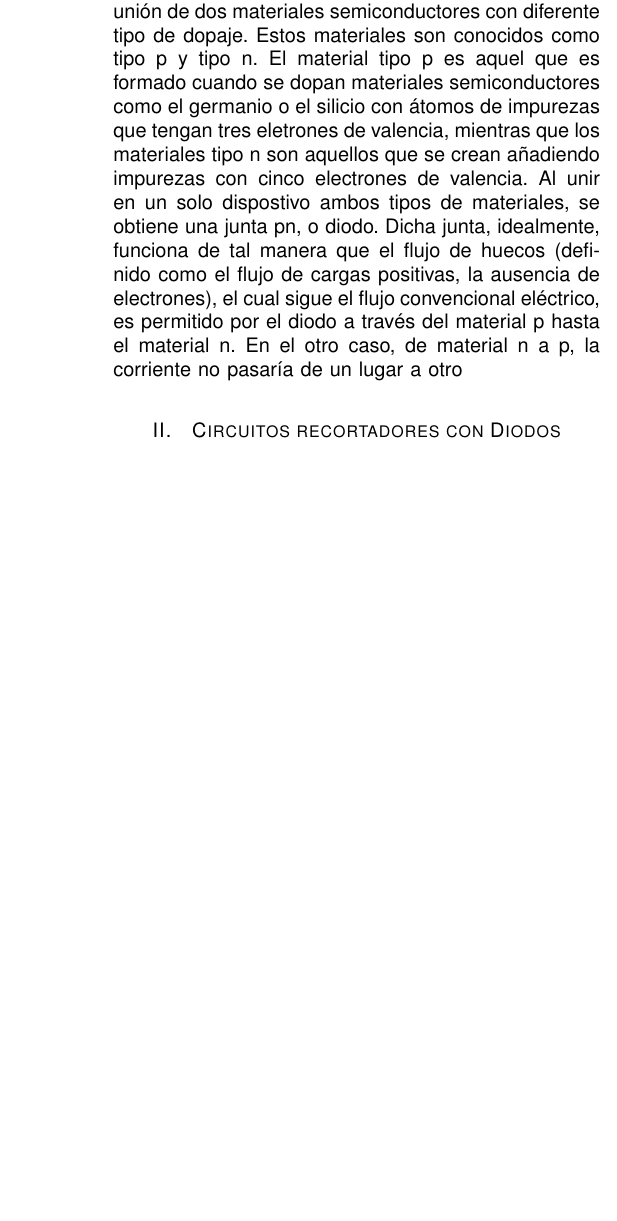
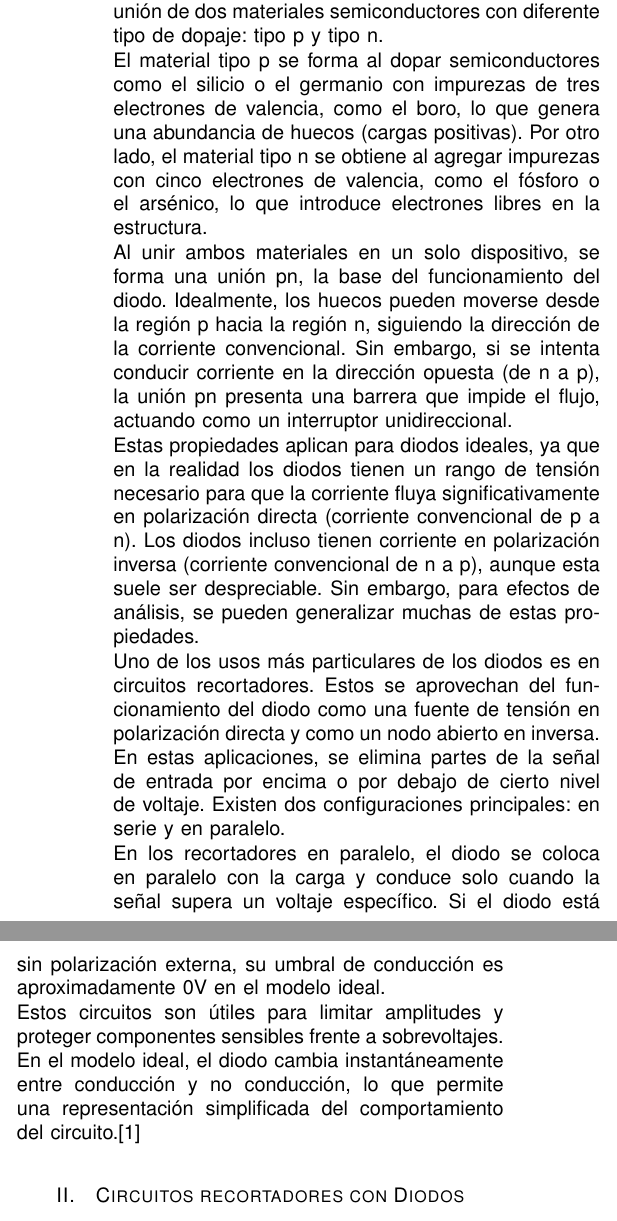
Before and after one commit to pabloelizondo17/Informes_LabAnalogica, a LaTeX paper (Informe01_Lab02/Informe_Lab2.tex): part of one column of page 1 of 4 before the commit and two parts of the columns of page 1 of 4 after it, the two joined at a grey line, cut so that both start at the same text, the shorter picture padded with empty space. Compiled offline with pdfLaTeX.

Commit message:
introducción creo que ya está

```diff
--- a/Informe01_Lab02/Informe_Lab2.tex
+++ b/Informe01_Lab02/Informe_Lab2.tex
@@ -72,12 +72,23 @@ Diodo, tensión, corriente, junta, ruptura.
 %%%%%%%%%%%%%%%%%%%%%%%%%%%%%%%%%%%%%%%%%%%%%%%%%%%%%%%%%%%%%%%%%%%%%%%%%%%%%%%%%%%%%%%%%%%%%%
 \section{Introducción}
 
-\IEEEPARstart{U}n diodo es un componente electrónico de dos terminales que permite el flujo de corriente en una dirección y lo bloquea en la otra. Está formado por la unión de dos materiales semiconductores con diferente tipo de dopaje.
-Estos materiales son conocidos como tipo p y tipo n. El material tipo p es aquel que es formado cuando se dopan materiales semiconductores como el germanio
-o el silicio con átomos de impurezas que tengan tres eletrones de valencia, mientras que los materiales tipo n son aquellos
-que se crean añadiendo impurezas con cinco electrones de valencia. Al unir en un solo dispostivo ambos tipos de materiales, se obtiene
-una junta pn, o diodo. Dicha junta, idealmente, funciona de tal manera que el flujo de huecos (definido como el flujo de cargas positivas, la ausencia de electrones), el cual sigue el flujo convencional eléctrico,
-es permitido por el diodo a través del material p hasta el material n. En el otro caso, de material n a p, la corriente no pasaría de un lugar a otro
+\IEEEPARstart{U}n diodo es un componente electrónico de dos terminales que permite el flujo de corriente en una dirección y lo bloquea en la otra. Está formado por la unión de dos materiales semiconductores con diferente tipo de dopaje: tipo p y tipo n.
+
+El material tipo p se forma al dopar semiconductores como el silicio o el germanio con impurezas de tres electrones de valencia, como el boro, lo que genera una abundancia de huecos (cargas positivas). Por otro lado, el material tipo n se obtiene al agregar impurezas con cinco electrones de valencia, como el fósforo o el arsénico, lo que introduce electrones libres en la estructura.
+
+Al unir ambos materiales en un solo dispositivo, se forma una unión pn, la base del funcionamiento del diodo. Idealmente, los huecos pueden moverse desde la región p hacia la región n, siguiendo la dirección de la corriente convencional. Sin embargo, si se intenta conducir corriente en la dirección opuesta (de n a p), la unión pn presenta una barrera que impide el flujo, actuando como un interruptor unidireccional.
+
+Estas propiedades aplican para diodos ideales, ya que en la realidad los diodos tienen un rango de tensión necesario para que la
+corriente fluya significativamente en polarización directa (corriente convencional de p a n). Los diodos incluso tienen corriente en polarización inversa (corriente convencional de n a p), aunque esta suele ser despreciable. Sin embargo, para efectos de análisis, se pueden
+generalizar muchas de estas propiedades.
+
+Uno de los usos más particulares de los diodos es en circuitos recortadores. Estos se aprovechan del funcionamiento del diodo como una fuente de tensión en polarización directa
+y como un nodo abierto en inversa. En estas aplicaciones, se elimina partes de la señal de entrada por encima o por debajo de cierto nivel de voltaje. Existen dos configuraciones principales: en serie y en paralelo.
+
+En los recortadores en paralelo, el diodo se coloca en paralelo con la carga y conduce solo cuando la señal supera un voltaje específico. Si el diodo está sin polarización externa, su umbral de conducción es aproximadamente 0V en el modelo ideal.
+
+Estos circuitos son útiles para limitar amplitudes y proteger componentes sensibles frente a sobrevoltajes. En el modelo ideal, el diodo cambia instantáneamente entre conducción y no conducción, lo que permite una representación simplificada del comportamiento del circuito.\cite{Boylestad}
+
 
 %%%%%%%%%%%%%%%%%%%%%%%%%%%%%%%%%%%%%%%%%%%%%%%%%%%%%%%%%%%%%%%%%%%%%%%%%%%%%%%%%%%%%%%%%%%%%%
 %%%%%%%%%%%%%%%%%%%%%%%%%%%%%%%%%%%%%%%%%%%%%%%%%%%%%%%%%%%%%%%%%%%%%%%%%%%%%%%%%%%%%%%%%%%%%%
```
Also changed, not shown: Informe01_Lab02/Informe_Lab2.pdf, 4 other files.
